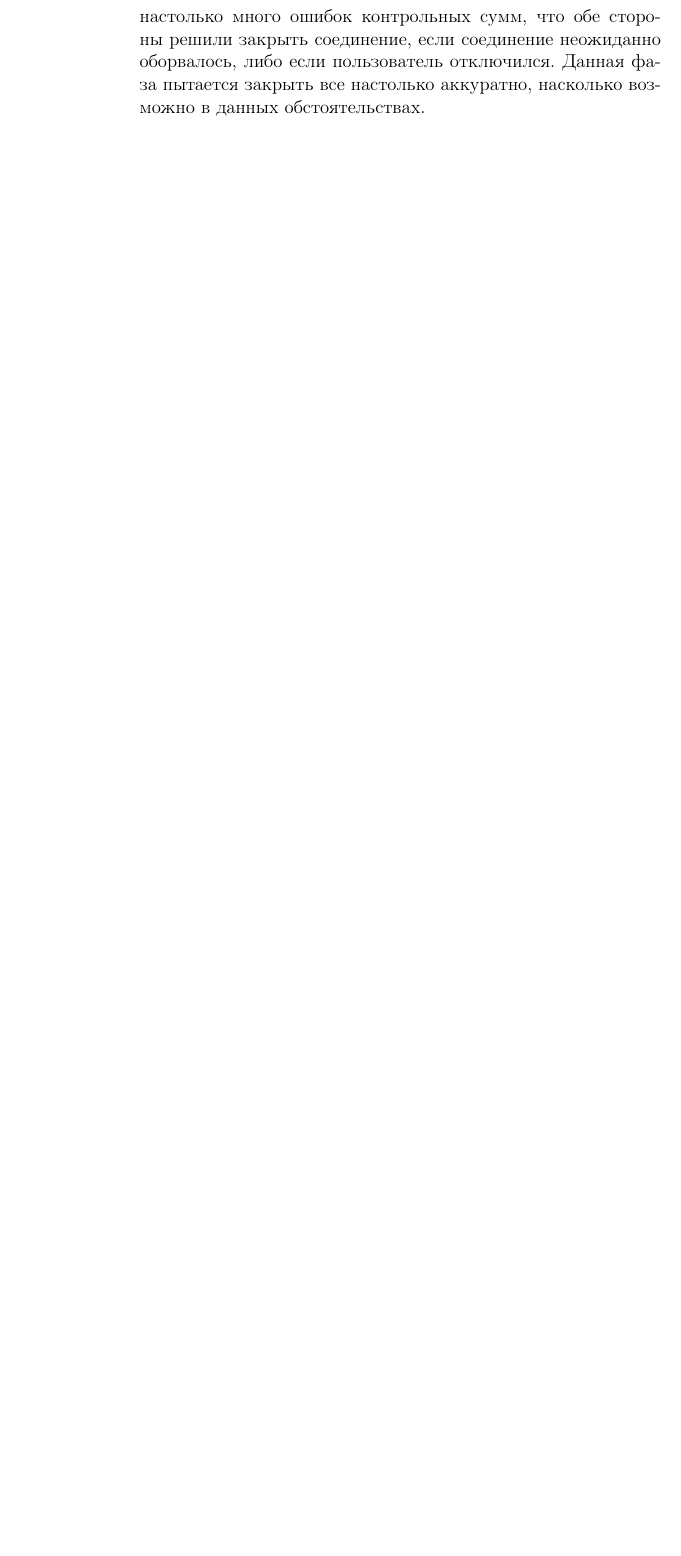
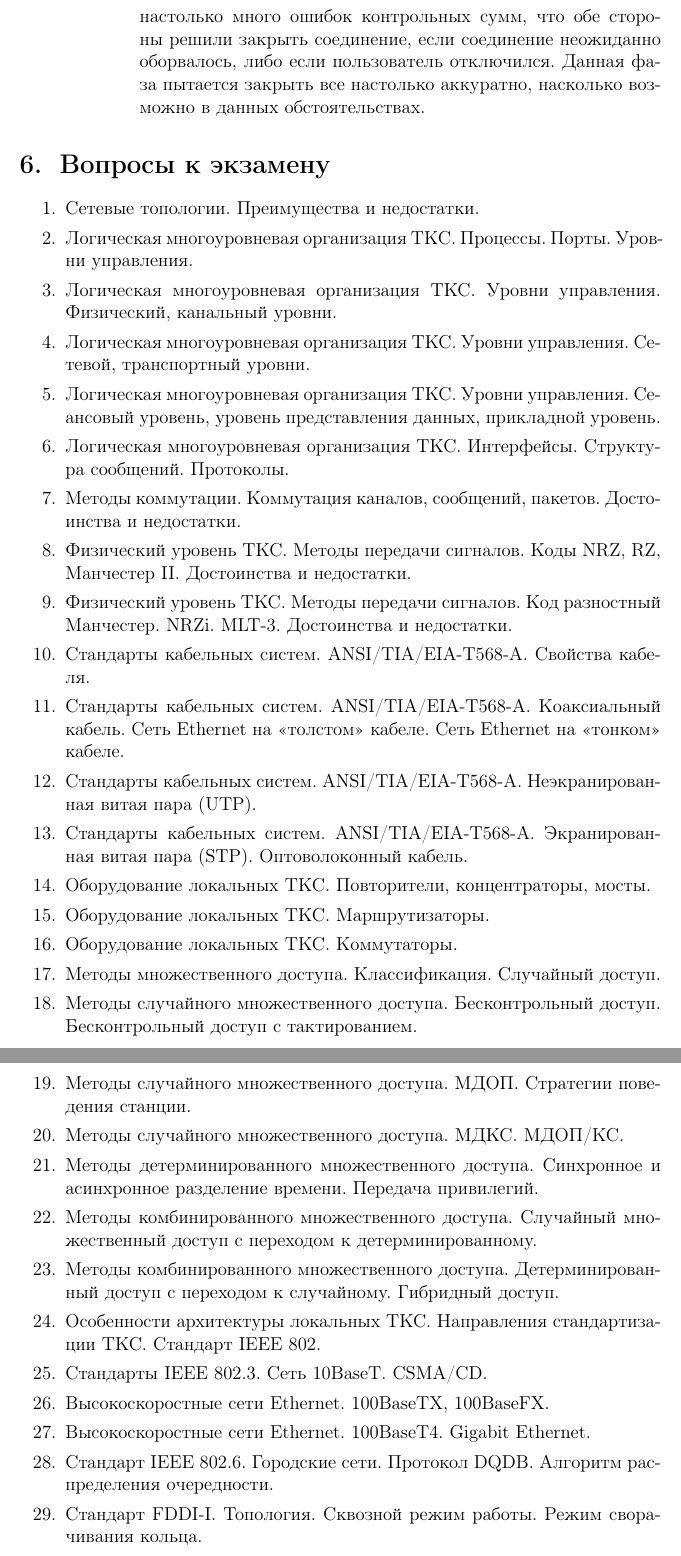
Before and after one commit to zamal/lectures, a LaTeX document (other/SiSPI_Lectures.tex): part of page 47 of 47 before the commit and two parts of pages 47 and 48 of 48 after it, the two joined at a grey line, cut so that both start at the same text, the shorter picture padded with empty space. Compiled offline with pdfLaTeX; a LaTeX package or settings file that is missing is left out.

Commit message:
Вопросы к экзамену

```diff
--- a/other/SiSPI_Lectures.tex
+++ b/other/SiSPI_Lectures.tex
@@ -1599,3 +1599,39 @@ DB — управляющий байт, т. е. любой байт за ним
 \end{enumerate}
 \end{itemize} % ends low level
 \end{itemize} % ends low level
+\section{Вопросы к экзамену}
+\label{sec-6}
+
+
+
+\begin{enumerate}
+\item Сетевые топологии. Преимущества и недостатки.
+\item Логическая многоуровневая организация ТКС. Процессы. Порты. Уровни управления.
+\item Логическая многоуровневая организация ТКС. Уровни управления. Физический, канальный уровни.
+\item Логическая многоуровневая организация ТКС. Уровни управления. Сетевой, транспортный уровни.
+\item Логическая многоуровневая организация ТКС. Уровни управления. Сеансовый  уровень, уровень представления данных, прикладной уровень.
+\item Логическая многоуровневая организация ТКС. Интерфейсы. Структура сообщений. Протоколы.
+\item Методы коммутации. Коммутация каналов, сообщений, пакетов. Достоинства и недостатки.
+\item Физический уровень ТКС. Методы передачи сигналов. Коды NRZ, RZ, Манчестер II. Достоинства и недостатки.
+\item Физический уровень ТКС. Методы передачи сигналов. Код разностный Манчестер. NRZi. MLT-3. Достоинства и недостатки.
+\item Стандарты кабельных систем. ANSI/TIA/EIA-T568-A. Свойства кабеля.
+\item Стандарты кабельных систем. ANSI/TIA/EIA-T568-A. Коаксиальный кабель. Сеть Ethernet на «толстом» кабеле. Сеть Ethernet на «тонком» кабеле.
+\item Стандарты кабельных систем. ANSI/TIA/EIA-T568-A. Неэкранированная витая пара (UTP).
+\item Стандарты кабельных систем. ANSI/TIA/EIA-T568-A. Экранированная витая пара (STP). Оптоволоконный кабель.
+\item Оборудование локальных ТКС. Повторители, концентраторы, мосты.
+\item Оборудование локальных ТКС. Маршрутизаторы.
+\item Оборудование локальных ТКС. Коммутаторы.
+\item Методы множественного доступа. Классификация. Случайный доступ.
+\item Методы случайного множественного доступа. Бесконтрольный доступ. Бесконтрольный доступ с тактированием.
+\item Методы случайного множественного доступа. МДОП. Стратегии поведения станции.
+\item Методы случайного множественного доступа. МДКС. МДОП/КС.
+\item Методы детерминированного множественного доступа. Синхронное и асинхронное разделение времени. Передача привилегий.
+\item Методы комбинированного множественного доступа. Случайный множественный доступ с переходом к детерминированному.
+\item Методы комбинированного множественного доступа. Детерминированный доступ с переходом к случайному. Гибридный доступ.
+\item Особенности архитектуры локальных ТКС. Направления стандартизации ТКС. Стандарт IEEE 802.
+\item Стандарты IEEE 802.3. Сеть 10BaseT. CSMA/CD.
+\item Высокоскоростные сети Ethernet. 100BaseTX, 100BaseFX.
+\item Высокоскоростные сети Ethernet. 100BaseT4. Gigabit Ethernet.
+\item Стандарт IEEE 802.6. Городские сети. Протокол DQDB. Алгоритм распределения очередности.
+\item Стандарт FDDI-I. Топология. Сквозной режим работы. Режим сворачивания кольца.
+\item Стандарт FDDI-I. Топология. Метод доступа.
```
Also changed, not shown: other/SiSPI_Lectures.pdf, other/SiSPI_Lectures.tex (10 more changed lines), 1 other file.
